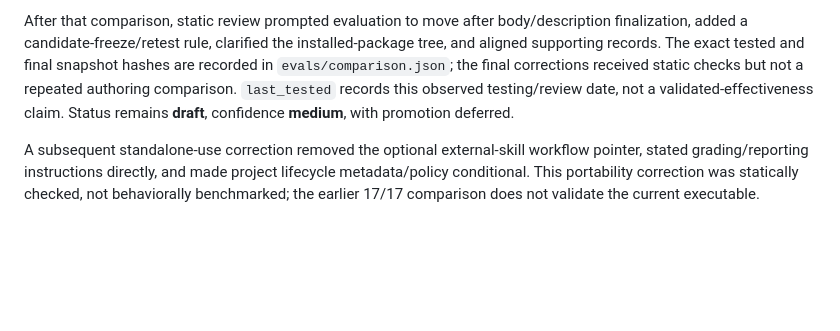
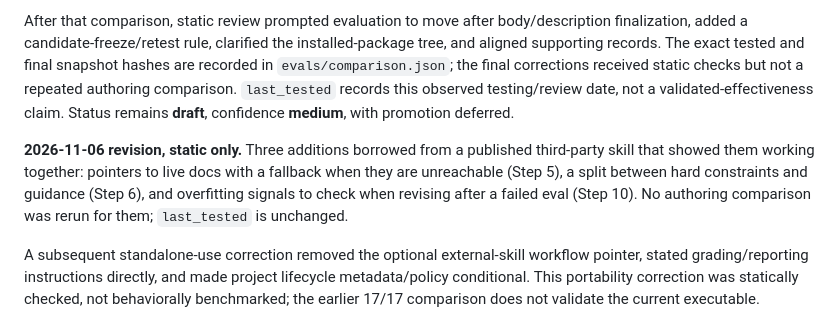
Before and after one commit to emb715/ai-stuff, a Markdown page: skills/skill-authoring/README.md, the part around the change. Rendered like a GitHub page; blank space fills up the shorter version.

Commit message:
docs(skill-authoring): add live docs, guidance split, overfit signals

```diff
--- a/skills/skill-authoring/README.md
+++ b/skills/skill-authoring/README.md
@@ -115,6 +115,8 @@ The revision replaces warning/link/length quotas, clarifies source-specific veri
 
 After that comparison, static review prompted evaluation to move after body/description finalization, added a candidate-freeze/retest rule, clarified the installed-package tree, and aligned supporting records. The exact tested and final snapshot hashes are recorded in `evals/comparison.json`; the final corrections received static checks but not a repeated authoring comparison. `last_tested` records this observed testing/review date, not a validated-effectiveness claim. Status remains **draft**, confidence **medium**, with promotion deferred.
 
+**2026-11-06 revision, static only.** Three additions borrowed from a published third-party skill that showed them working together: pointers to live docs with a fallback when they are unreachable (Step 5), a split between hard constraints and guidance (Step 6), and overfitting signals to check when revising after a failed eval (Step 10). No authoring comparison was rerun for them; `last_tested` is unchanged.
+
 A subsequent standalone-use correction removed the optional external-skill workflow pointer, stated grading/reporting instructions directly, and made project lifecycle metadata/policy conditional. This portability correction was statically checked, not behaviorally benchmarked; the earlier 17/17 comparison does not validate the current executable.
 
 # Failure Modes / Boundaries
```
Also changed, not shown: skills/skill-authoring/SKILL.md (+9 -0 lines).
